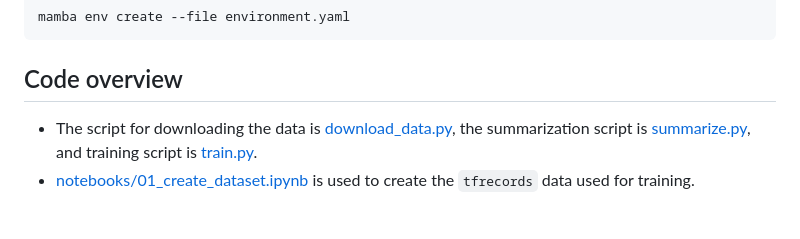
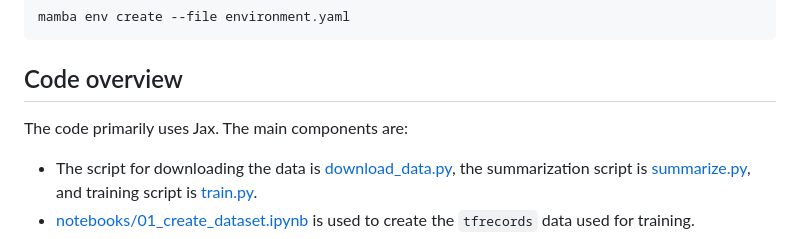
Before and after one commit to smsharma/PAPERCLIP-Hubble, a Markdown page: README.md, the part around the change. Drawn GitHub-style; blank space fills up the shorter version.

```diff
--- a/README.md
+++ b/README.md
@@ -34,6 +34,7 @@ mamba env create --file environment.yaml
 
 ## Code overview
 
+The code primarily uses Jax. The main components are:
 
 - The script for downloading the data is [download_data.py](download_data.py), the summarization script is [summarize.py](summarize.py), and training script is [train.py](train.py).
 - [notebooks/01_create_dataset.ipynb](notebooks/01_create_dataset.ipynb) is used to create the `tfrecords` data used for training.
```
